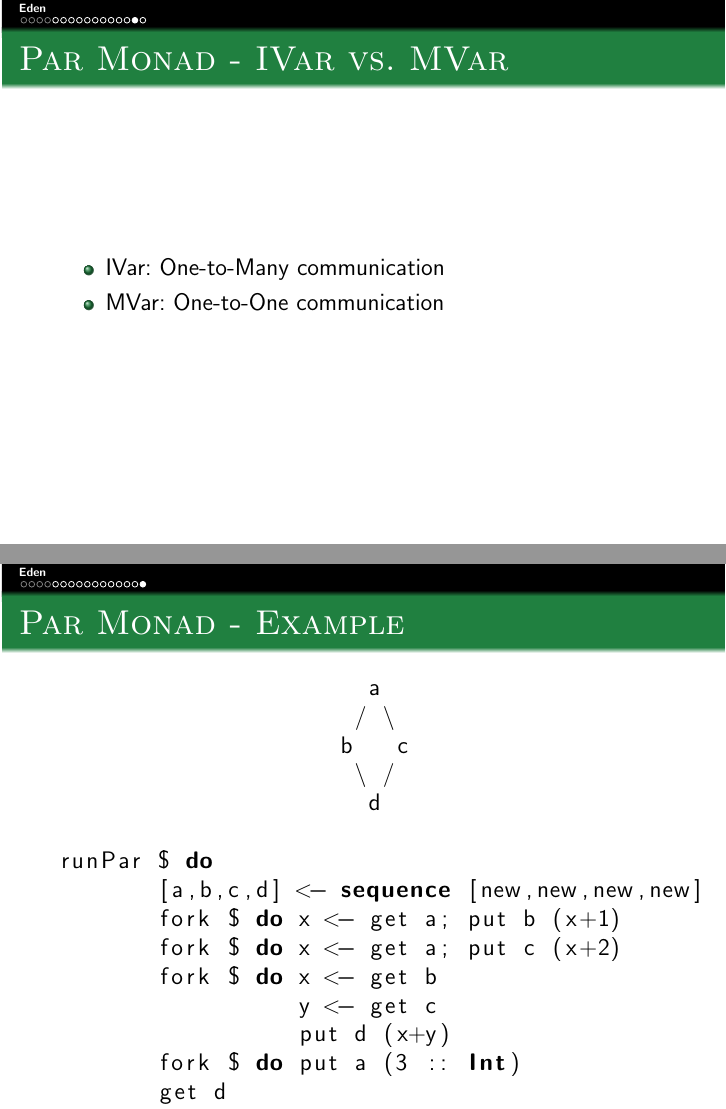
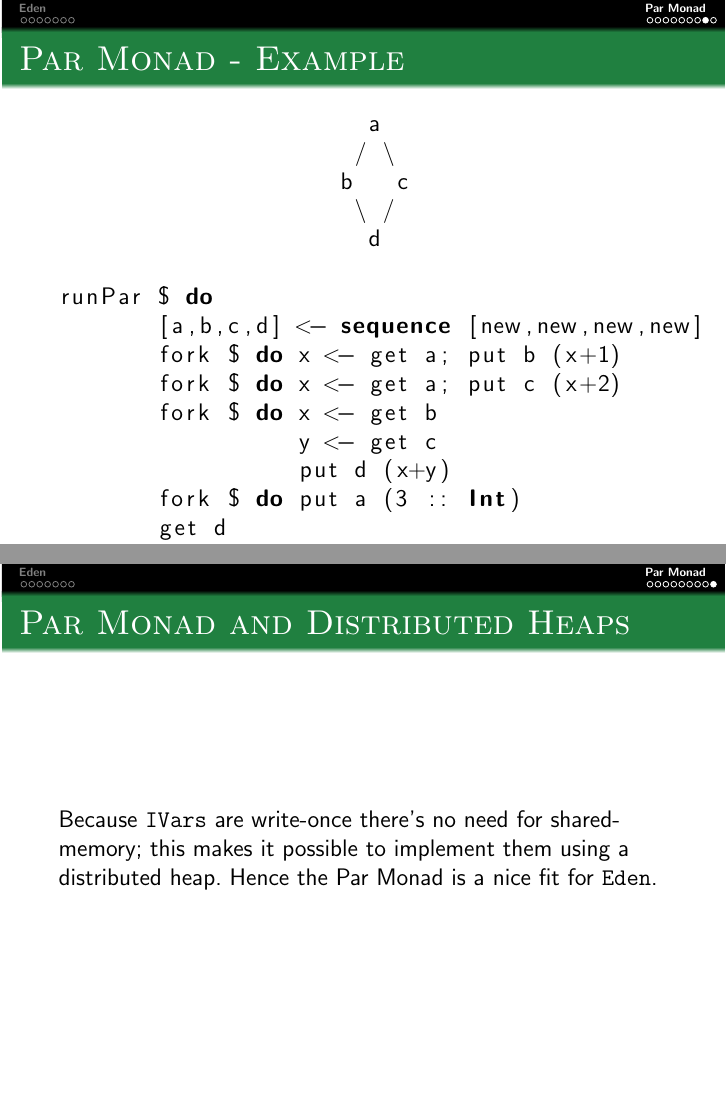
Before and after one commit to athas/topics-report, LaTeX slides (presentation.tex): pages 27 and 28 of 28, joined at a grey line. Compiled offline with pdfLaTeX.

Commit message:
More work on par-monad

```diff
--- a/presentation.tex
+++ b/presentation.tex
@@ -162,6 +162,10 @@ data Mode = Connect
 
 \end{frame}
 
+\section{Par Monad}
+
+\subsection{What}
+
 \begin{frame}
   \frametitle{Par Monad}
   Par can be used for specifying \textbf{pure parallel computations} in which the order of the computation is not known beforehand. \newline
@@ -224,19 +228,20 @@ get :: IVar a -> Par a
 put :: NFData a => IVar a -> a -> Par ()
   \end{lstlisting}
 
-  Put a value into a IVar. \textbf{Multiple puts} to the same IVar \textbf{are not
-    allowed}, and result in a runtime error.
+  Put a value into a IVar. \textbf{Multiple puts} to the same IVar
+  \textbf{are not  allowed}, and result in a runtime error.
 
   % This is different than MVar as you can write that multiple times.
 \end{frame}
 
-\begin{frame}
-  \frametitle{Par Monad - IVar vs. MVar}
-  \begin{itemize}
-    \item IVar: One-to-Many communication
-    \item MVar: One-to-One communication
-  \end{itemize}
-\end{frame}
+% TODO: Not sure this is actually true
+% \begin{frame}
+%   \frametitle{Par Monad - IVar vs. MVar}
+%   \begin{itemize}
+%     \item IVar: One-to-Many communication
+%     \item MVar: One-to-One communication
+%   \end{itemize}
+% \end{frame}
 
 \begin{frame}[fragile]
   \frametitle{Par Monad - Example}
@@ -259,5 +264,13 @@ runPar $ do
   \end{lstlisting}
 \end{frame}
 
+\begin{frame}
+  \frametitle{Par Monad and Distributed Heaps}
+
+  Because \texttt{IVars} are write-once there's no need for shared-
+  memory; this makes it possible to implement them using a distributed
+  heap. Hence the Par Monad is a nice fit for \texttt{Eden}.
+
+\end{frame}
 
 \end{document}
```
